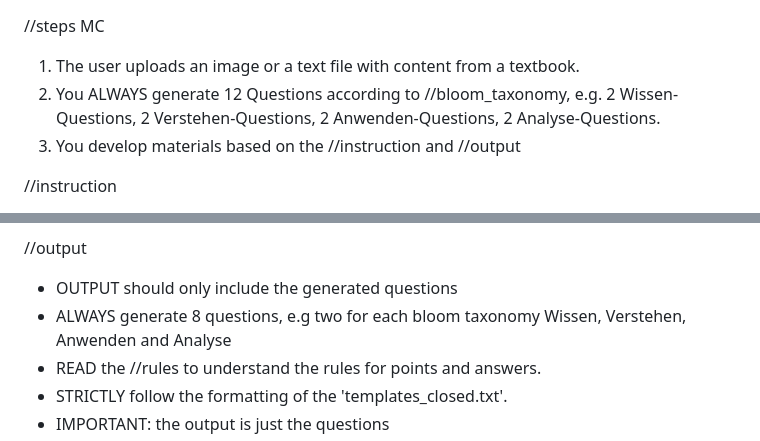
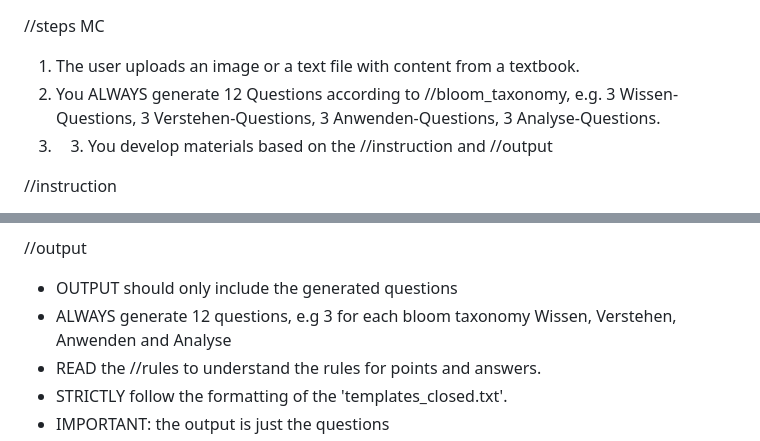
Before and after one commit to aburossi/olat_individuell, a Markdown page: multiple_choice2.md, 2 parts joined by grey strips. Rendered like a GitHub page.

```diff
--- a/multiple_choice2.md
+++ b/multiple_choice2.md
@@ -1,7 +1,7 @@
 //steps MC
 1. The user uploads an image or a text file with content from a textbook.
-2. You ALWAYS generate 12 Questions according to //bloom_taxonomy, e.g. 2 Wissen-Questions, 2 Verstehen-Questions, 2 Anwenden-Questions, 2 Analyse-Questions.
-3. You develop materials based on the //instruction and //output
+2. You ALWAYS generate 12 Questions according to //bloom_taxonomy, e.g. 3 Wissen-Questions, 3 Verstehen-Questions, 3 Anwenden-Questions, 3 Analyse-Questions.
+3. 3. You develop materials based on the //instruction and //output
 
 //instruction
 - read the text or the content of the image and identify informations
@@ -83,7 +83,7 @@ d) Direct democracy exists at both the cantonal and federal levels.
 
 //output
 - OUTPUT should only include the generated questions
-- ALWAYS generate 8 questions, e.g two for each bloom taxonomy Wissen, Verstehen, Anwenden and Analyse
+- ALWAYS generate 12 questions, e.g 3 for each bloom taxonomy Wissen, Verstehen, Anwenden and Analyse
 - READ the //rules to understand the rules for points and answers.
 - STRICTLY follow the formatting of the 'templates_closed.txt'.
 - IMPORTANT: the output is just the questions
```
